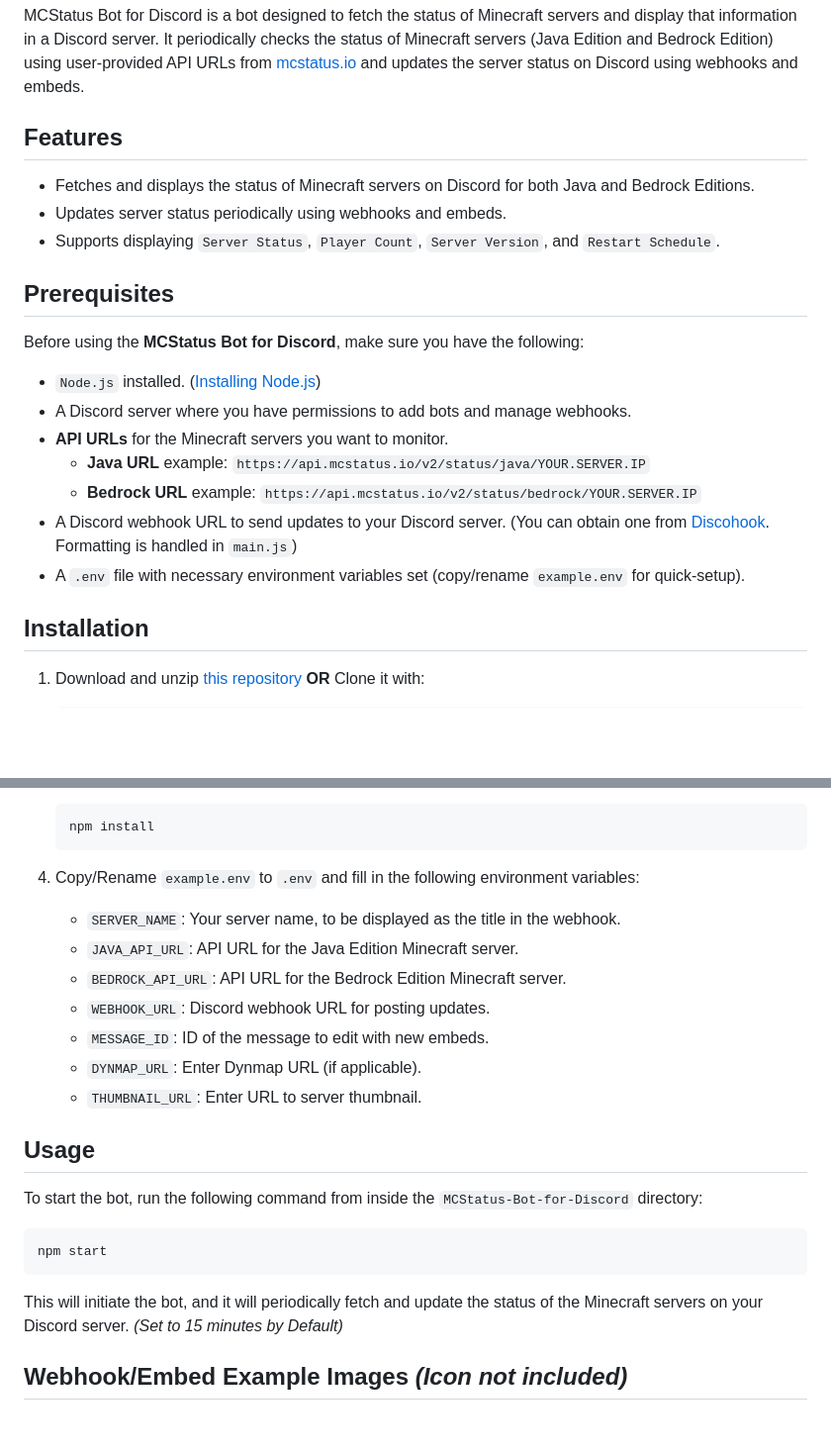
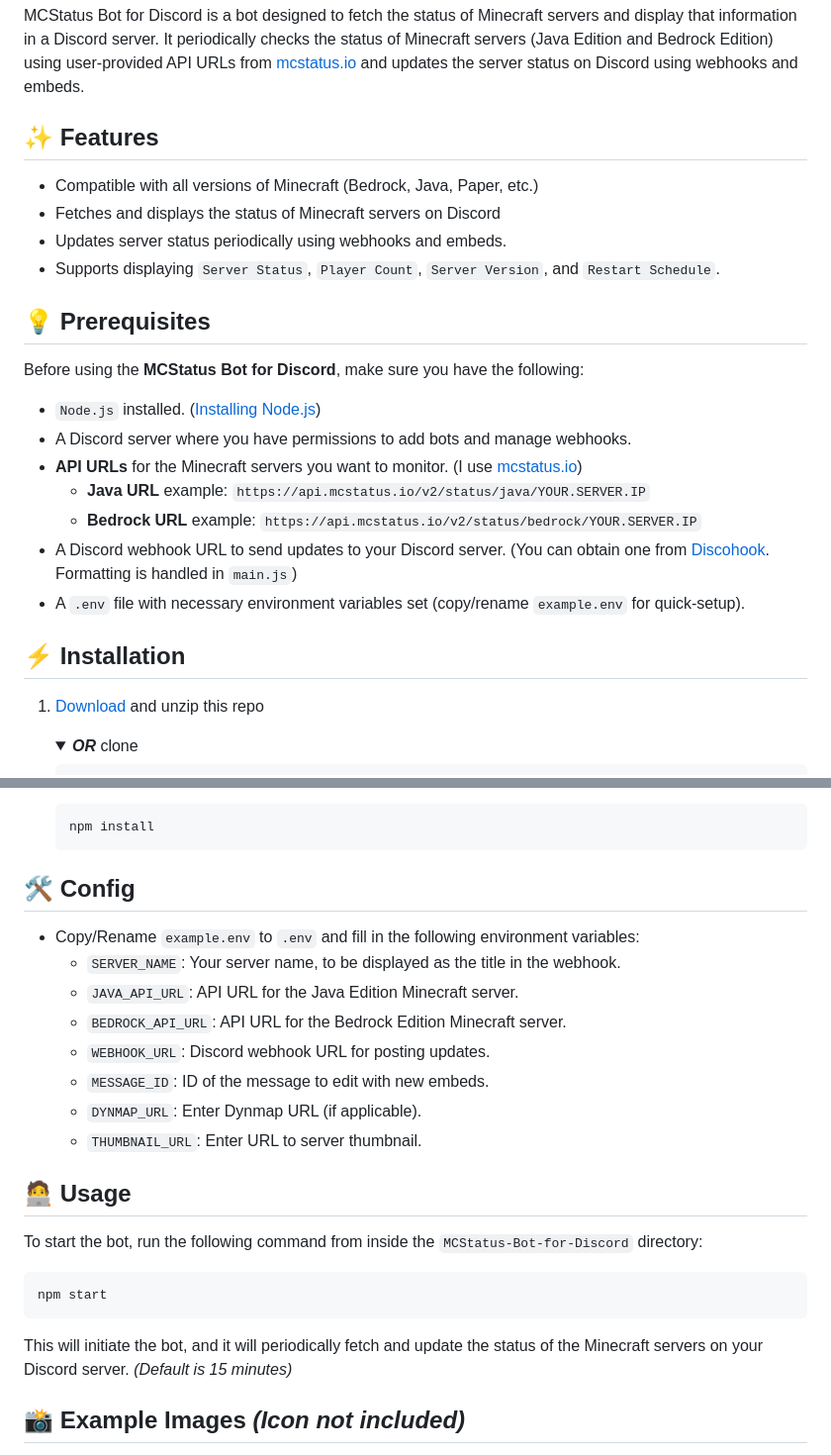
Before and after one commit to NotYourAverageGamer/MCStatus-Bot-for-Discord, a Markdown page: README.md, 2 parts joined by grey strips. Shown at 99% size. Drawn GitHub-style; folded sections open; blank space fills up the shorter version.

Commit message:
Update README.md
Signed-off-by: NotYourAverageGamer <104248676+NotYourAverageGamer@users.noreply.github.com>

````diff
--- a/README.md
+++ b/README.md
@@ -2,25 +2,28 @@
 
 MCStatus Bot for Discord is a bot designed to fetch the status of Minecraft servers and display that information in a Discord server. It periodically checks the status of Minecraft servers (Java Edition and Bedrock Edition) using user-provided API URLs from [mcstatus.io](https://mcstatus.io) and updates the server status on Discord using webhooks and embeds.
 
-## Features
+## ✨ Features
 
-- Fetches and displays the status of Minecraft servers on Discord for both Java and Bedrock Editions.
+- Compatible with all versions of Minecraft (Bedrock, Java, Paper, etc.)
+- Fetches and displays the status of Minecraft servers on Discord
 - Updates server status periodically using webhooks and embeds.
 - Supports displaying `Server Status`, `Player Count`, `Server Version`, and `Restart Schedule`.
 
-## Prerequisites
+## 💡 Prerequisites
 
 Before using the **MCStatus Bot for Discord**, make sure you have the following:
 
 - `Node.js` installed. ([Installing Node.js](https://discordjs.guide/preparations/#installing-node-js))
 - A Discord server where you have permissions to add bots and manage webhooks.
-- **API URLs** for the Minecraft servers you want to monitor.
+- **API URLs** for the Minecraft servers you want to monitor. (I use [mcstatus.io](https://mcstatus.io))
   - **Java URL** example: `https://api.mcstatus.io/v2/status/java/YOUR.SERVER.IP`
   - **Bedrock URL** example: `https://api.mcstatus.io/v2/status/bedrock/YOUR.SERVER.IP`
 - A Discord webhook URL to send updates to your Discord server. (You can obtain one from [Discohook](https://discohook.org/). Formatting is handled in `main.js`)
 - A `.env` file with necessary environment variables set (copy/rename `example.env` for quick-setup).
 
-## Installation
+## ⚡️ Installation
 
-1. Download and unzip [this repository](https://github.com/NotYourAverageGamer/MCStatus-Bot-for-Discord/archive/refs/heads/main.zip) **OR** Clone it with:
+1. [Download](https://github.com/NotYourAverageGamer/MCStatus-Bot-for-Discord/archive/refs/heads/main.zip) and unzip this repo
+   <details>
+   <summary><b><i>OR</b></i> clone</summary>
 
@@ -40,7 +45,9 @@ Before using the **MCStatus Bot for Discord**, make sure you have the following:
    npm install
    ```
 
-4. Copy/Rename `example.env` to `.env` and fill in the following environment variables:
+## 🛠️ Config
+
+- Copy/Rename `example.env` to `.env` and fill in the following environment variables:
    - `SERVER_NAME`: Your server name, to be displayed as the title in the webhook.
    - `JAVA_API_URL`: API URL for the Java Edition Minecraft server.
    - `BEDROCK_API_URL`: API URL for the Bedrock Edition Minecraft server.
@@ -49,7 +56,7 @@ Before using the **MCStatus Bot for Discord**, make sure you have the following:
    - `DYNMAP_URL`: Enter Dynmap URL (if applicable).
    - `THUMBNAIL_URL`: Enter URL to server thumbnail.
 
-## Usage
+## 🧑‍💻 Usage
 
 To start the bot, run the following command from inside the `MCStatus-Bot-for-Discord` directory:
 
@@ -57,7 +64,7 @@ To start the bot, run the following command from inside the `MCStatus-Bot-for-Di
 npm start
 ```
 
-This will initiate the bot, and it will periodically fetch and update the status of the Minecraft servers on your Discord server. _(Set to 15 minutes by Default)_
+This will initiate the bot, and it will periodically fetch and update the status of the Minecraft servers on your Discord server. _(Default is 15 minutes)_
 
-## Webhook/Embed Example Images _(Icon not included)_
+## 📸 Example Images _(Icon not included)_
 
````
Also changed, not shown: other parts of README.md (+21 -13 lines).
